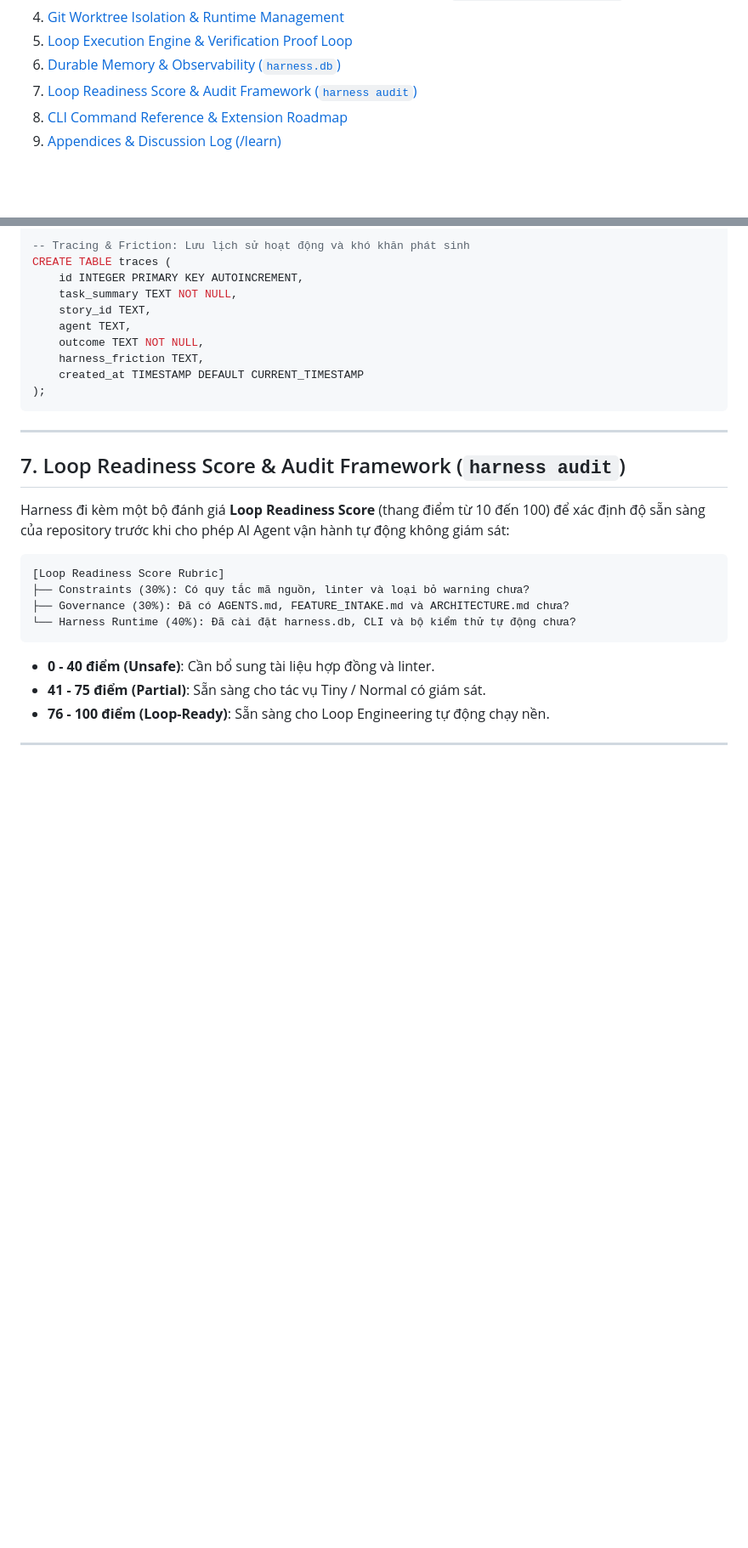
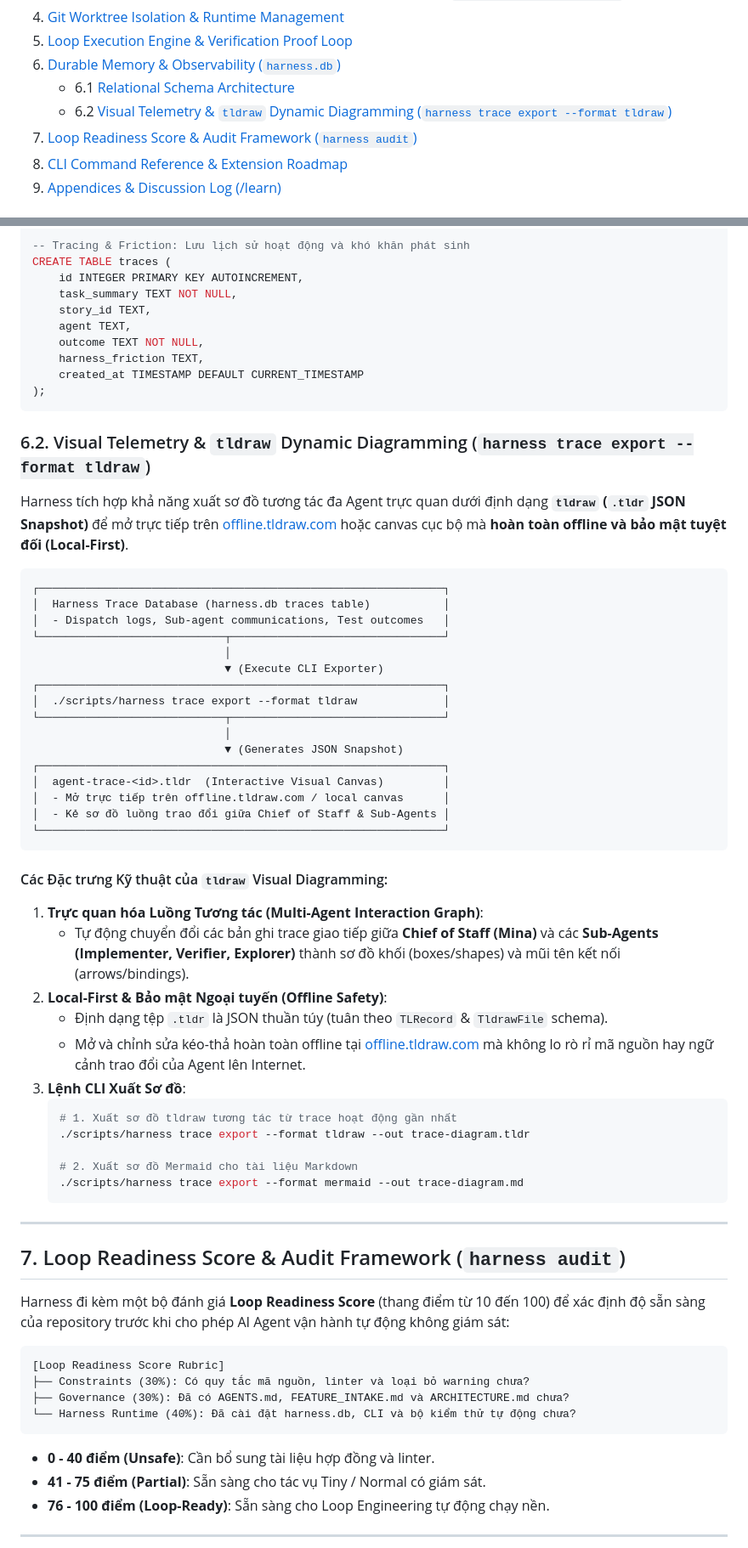
Before and after one commit to baobao0303/harness, a Markdown page: spec.md, 2 parts joined by grey strips. Shown at 85% size. GitHub-like rendering; blank space fills up the shorter version.

Commit message:
feat: add Visual Telemetry & tldraw Dynamic Diagramming (harness trace export --format tldraw)

````diff
--- a/spec.md
+++ b/spec.md
@@ -23,6 +23,8 @@
 4. [Git Worktree Isolation & Runtime Management](#4-git-worktree-isolation--runtime-management)
 5. [Loop Execution Engine & Verification Proof Loop](#5-loop-execution-engine--verification-proof-loop)
 6. [Durable Memory & Observability (`harness.db`)](#6-durable-memory--observability-harnessdb)
+   - 6.1 [Relational Schema Architecture](#61-relational-schema-architecture)
+   - 6.2 [Visual Telemetry & `tldraw` Dynamic Diagramming (`harness trace export --format tldraw`)](#62-visual-telemetry--tldraw-dynamic-diagramming-harness-trace-export--format-tldraw)
 7. [Loop Readiness Score & Audit Framework (`harness audit`)](#7-loop-readiness-score--audit-framework-harness-audit)
 8. [CLI Command Reference & Extension Roadmap](#8-cli-command-reference--extension-roadmap)
 9. [Appendices & Discussion Log (/learn)](#9-appendices--discussion-log-learn)
@@ -494,6 +496,44 @@ CREATE TABLE traces (
 );
 ```
 
+### 6.2. Visual Telemetry & `tldraw` Dynamic Diagramming (`harness trace export --format tldraw`)
+
+Harness tích hợp khả năng xuất sơ đồ tương tác đa Agent trực quan dưới định dạng **`tldraw` (`.tldr` JSON Snapshot)** để mở trực tiếp trên [offline.tldraw.com](https://offline.tldraw.com) hoặc canvas cục bộ mà **hoàn toàn offline và bảo mật tuyệt đối (Local-First)**.
+
+```text
+┌─────────────────────────────────────────────────────────────┐
+│  Harness Trace Database (harness.db traces table)           │
+│  - Dispatch logs, Sub-agent communications, Test outcomes   │
+└────────────────────────────┬────────────────────────────────┘
+                             │
+                             ▼ (Execute CLI Exporter)
+┌─────────────────────────────────────────────────────────────┐
+│  ./scripts/harness trace export --format tldraw             │
+└────────────────────────────┬────────────────────────────────┘
+                             │
+                             ▼ (Generates JSON Snapshot)
+┌─────────────────────────────────────────────────────────────┐
+│  agent-trace-<id>.tldr  (Interactive Visual Canvas)         │
+│  - Mở trực tiếp trên offline.tldraw.com / local canvas      │
+│  - Kẻ sơ đồ luồng trao đổi giữa Chief of Staff & Sub-Agents │
+└─────────────────────────────────────────────────────────────┘
+```
+
+#### Các Đặc trưng Kỹ thuật của `tldraw` Visual Diagramming:
+1. **Trực quan hóa Luồng Tương tác (Multi-Agent Interaction Graph)**:
+   - Tự động chuyển đổi các bản ghi trace giao tiếp giữa **Chief of Staff (Mina)** và các **Sub-Agents (Implementer, Verifier, Explorer)** thành sơ đồ khối (boxes/shapes) và mũi tên kết nối (arrows/bindings).
+2. **Local-First & Bảo mật Ngoại tuyến (Offline Safety)**:
+   - Định dạng tệp `.tldr` là JSON thuần túy (tuân theo `TLRecord` & `TldrawFile` schema).
+   - Mở và chỉnh sửa kéo-thả hoàn toàn offline tại [offline.tldraw.com](https://offline.tldraw.com) mà không lo rò rỉ mã nguồn hay ngữ cảnh trao đổi của Agent lên Internet.
+3. **Lệnh CLI Xuất Sơ đồ**:
+   ```bash
+   # 1. Xuất sơ đồ tldraw tương tác từ trace hoạt động gần nhất
+   ./scripts/harness trace export --format tldraw --out trace-diagram.tldr
+
+   # 2. Xuất sơ đồ Mermaid cho tài liệu Markdown
+   ./scripts/harness trace export --format mermaid --out trace-diagram.md
+   ```
+
 ---
 
 ## 7. Loop Readiness Score & Audit Framework (`harness audit`)
````
Also changed, not shown: other parts of spec.md (+1 -0 lines).
